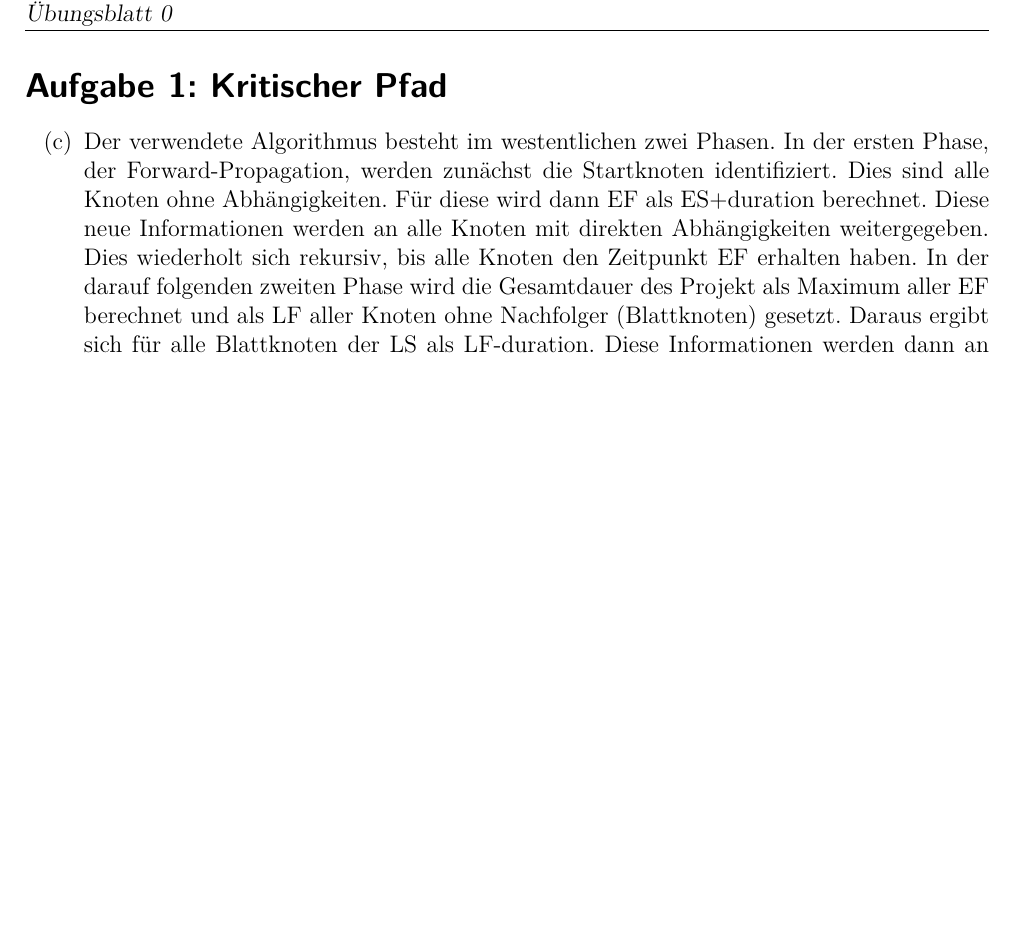
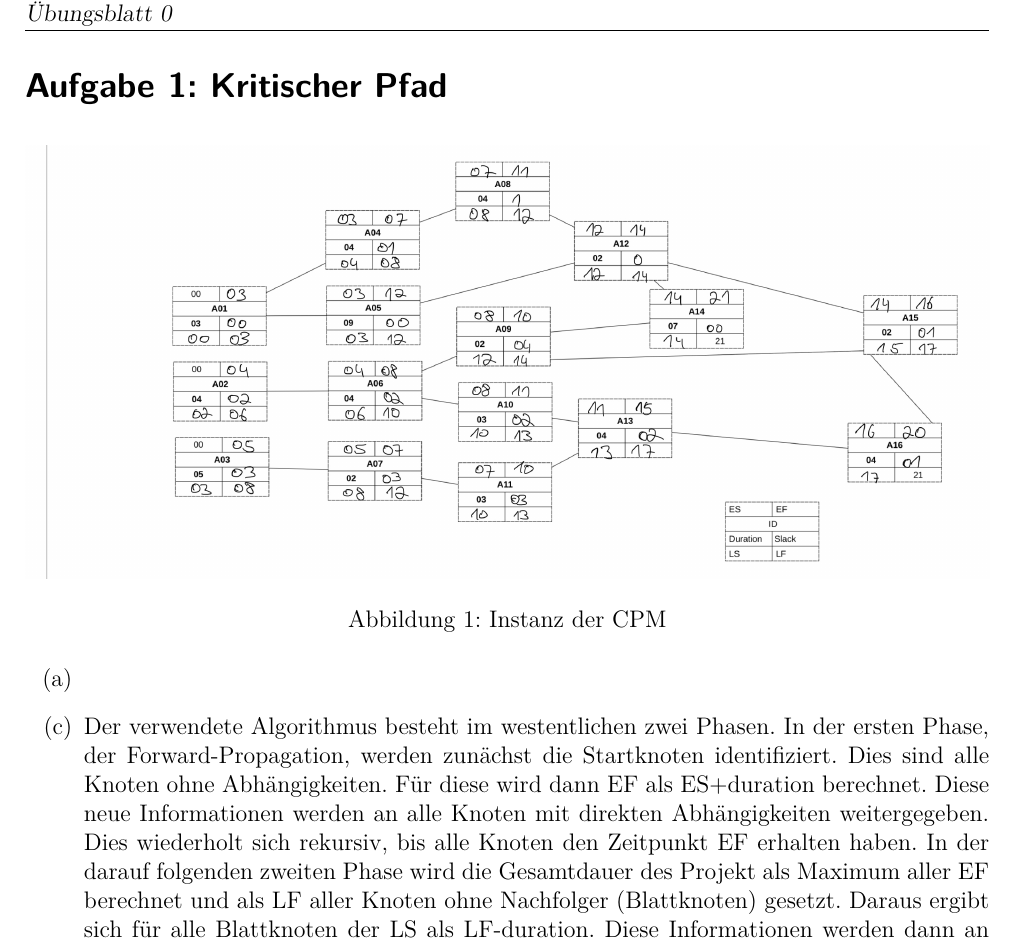
Before and after one commit to nicoR64/ASE, a LaTeX document (Blatt1/Abgabe.tex): part of page 2 of 2, cut so that both start at the same text, the shorter picture padded with empty space. Compiled offline with pdfLaTeX.

Commit message:
Added solution for 1a
Included a handwritten solution(as jpeg) for the graph

```diff
--- a/Blatt1/Abgabe.tex
+++ b/Blatt1/Abgabe.tex
@@ -27,7 +27,16 @@
 
 % Aufgabe 1
     \exercise{Kritischer Pfad}
+
     \begin{enumerate}
+        \item[(a)]{
+
+\begin{figure}[h]
+    \centering
+    \includegraphics[width=1.0\textwidth]{./Tex-Graphics/Aufgabe1a.jpeg}
+    \caption{Instanz der CPM}
+\end{figure}
+        }
         \item[(c)]{Der verwendete Algorithmus besteht im westentlichen zwei Phasen. In der ersten Phase, der Forward-Propagation, werden
         zunächst die Startknoten identifiziert. Dies sind alle Knoten ohne Abhängigkeiten. Für diese wird dann EF als ES+duration berechnet. Diese neue Informationen werden an alle Knoten mit direkten Abhängigkeiten weitergegeben. Dies wiederholt sich rekursiv, bis alle Knoten den Zeitpunkt EF erhalten haben. In der darauf folgenden zweiten Phase wird die Gesamtdauer des Projekt als Maximum aller EF berechnet und als LF aller Knoten ohne Nachfolger (Blattknoten) gesetzt. Daraus ergibt sich für alle Blattknoten der LS als LF-duration. Diese Informationen werden dann an die Eltern (alle Knoten von denen der aktuelle Knoten abhängt) rekursiv weitergegeben, bis schlussendlich alle Knoten ES,EF,LS,LF ermittelt haben. Zum Schluss wird für jeden Knoten der Slack als LS-ES = LF-EF berechnet.
         \\
```
Also changed, not shown: Blatt1/Tex-Graphics/Aufgabe1a.jpeg (added).
